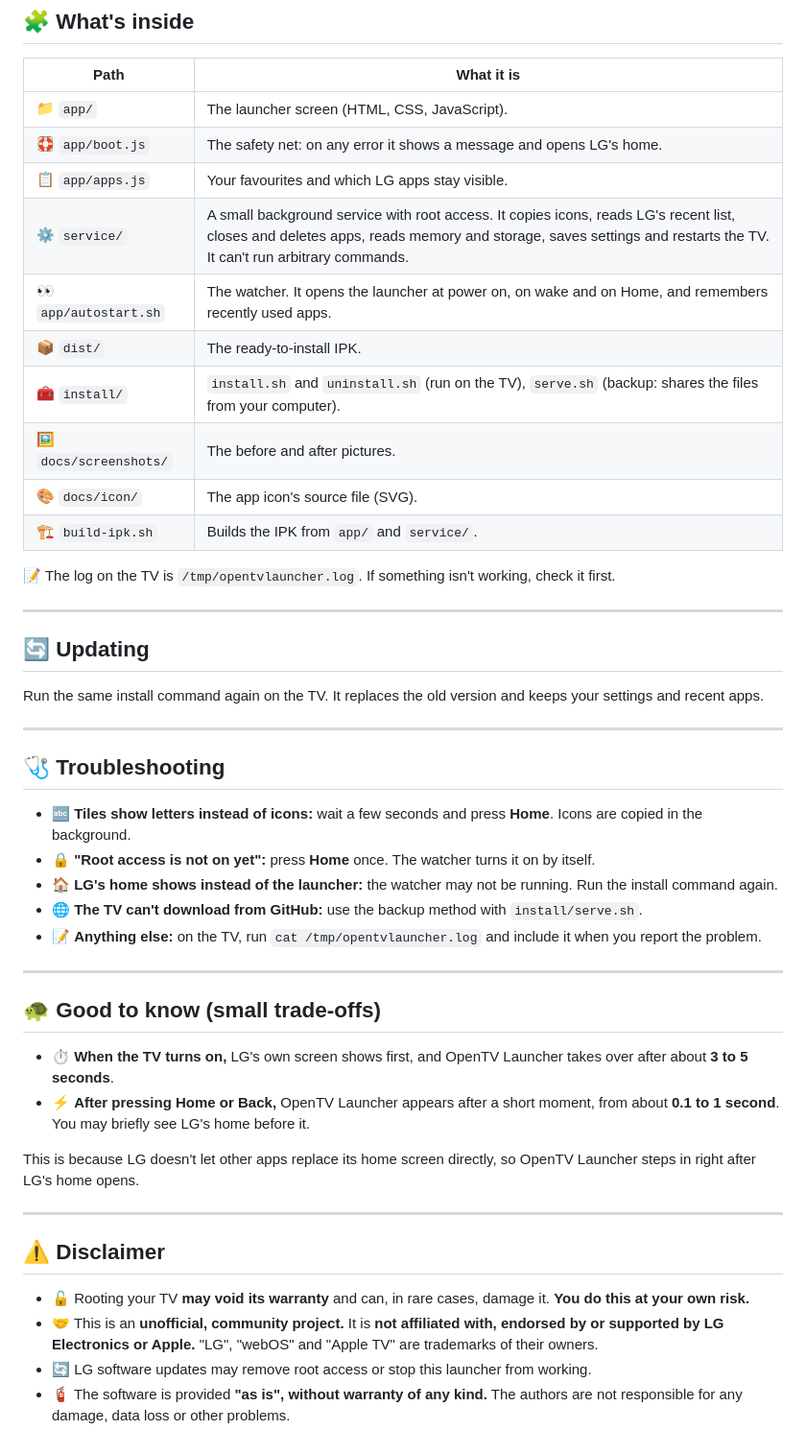
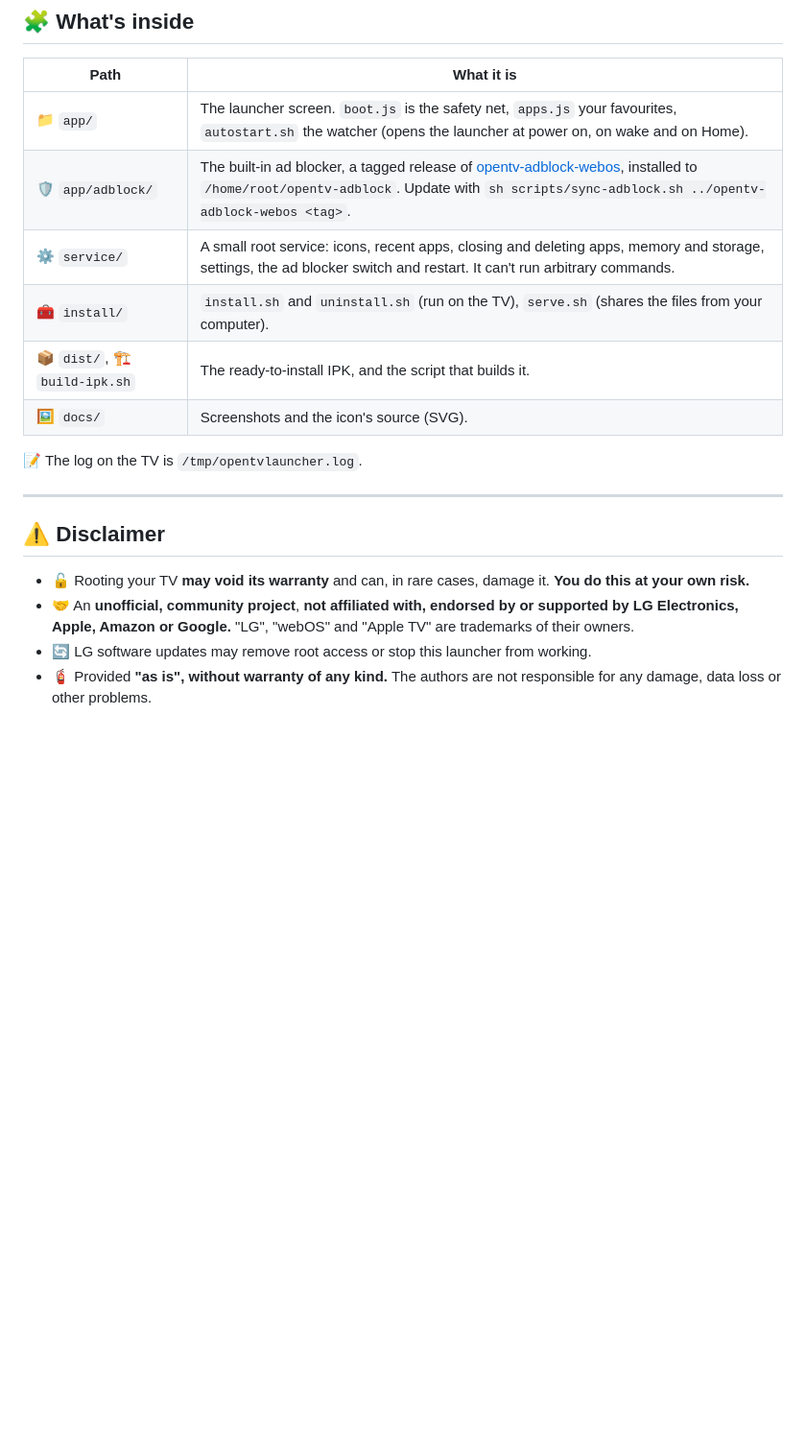
Before and after one commit to c0d3-ninja/opentv-launcher-LG, a Markdown page: README.md, the part around one of its changes. Shown at 96% size. Rendered like a GitHub page; blank space fills up the shorter version.

```diff
--- a/README.md
+++ b/README.md
@@ -160,49 +120,20 @@ Edit `app/apps.js`, run `sh build-ipk.sh`, then install again:
 
 | Path | What it is |
 | --- | --- |
-| 📁 `app/` | The launcher screen (HTML, CSS, JavaScript). |
-| 🛟 `app/boot.js` | The safety net: on any error it shows a message and opens LG's home. |
-| 📋 `app/apps.js` | Your favourites and which LG apps stay visible. |
-| ⚙️ `service/` | A small background service with root access. It copies icons, reads LG's recent list, closes and deletes apps, reads memory and storage, saves settings and restarts the TV. It can't run arbitrary commands. |
-| 👀 `app/autostart.sh` | The watcher. It opens the launcher at power on, on wake and on Home, and remembers recently used apps. |
-| 📦 `dist/` | The ready-to-install IPK. |
-| 🧰 `install/` | `install.sh` and `uninstall.sh` (run on the TV), `serve.sh` (backup: shares the files from your computer). |
-| 🖼️ `docs/screenshots/` | The before and after pictures. |
-| 🎨 `docs/icon/` | The app icon's source file (SVG). |
-| 🏗️ `build-ipk.sh` | Builds the IPK from `app/` and `service/`. |
+| 📁 `app/` | The launcher screen. `boot.js` is the safety net, `apps.js` your favourites, `autostart.sh` the watcher (opens the launcher at power on, on wake and on Home). |
+| 🛡️ `app/adblock/` | The built-in ad blocker, a tagged release of [opentv-adblock-webos](https://github.com/c0d3-ninja/opentv-adblock-webos), installed to `/home/root/opentv-adblock`. Update with `sh scripts/sync-adblock.sh ../opentv-adblock-webos <tag>`. |
+| ⚙️ `service/` | A small root service: icons, recent apps, closing and deleting apps, memory and storage, settings, the ad blocker switch and restart. It can't run arbitrary commands. |
+| 🧰 `install/` | `install.sh` and `uninstall.sh` (run on the TV), `serve.sh` (shares the files from your computer). |
+| 📦 `dist/`, 🏗️ `build-ipk.sh` | The ready-to-install IPK, and the script that builds it. |
+| 🖼️ `docs/` | Screenshots and the icon's source (SVG). |
 
-📝 The log on the TV is `/tmp/opentvlauncher.log`. If something isn't working, check it first.
-
----
-
-## 🔄 Updating
-
-Run the same install command again on the TV. It replaces the old version and keeps your settings and recent apps.
-
----
-
-## 🩺 Troubleshooting
-
-- 🔤 **Tiles show letters instead of icons:** wait a few seconds and press **Home**. Icons are copied in the background.
-- 🔒 **"Root access is not on yet":** press **Home** once. The watcher turns it on by itself.
-- 🏠 **LG's home shows instead of the launcher:** the watcher may not be running. Run the install command again.
-- 🌐 **The TV can't download from GitHub:** use the backup method with `install/serve.sh`.
-- 📝 **Anything else:** on the TV, run `cat /tmp/opentvlauncher.log` and include it when you report the problem.
-
----
-
-## 🐢 Good to know (small trade-offs)
-
-- ⏱️ **When the TV turns on,** LG's own screen shows first, and OpenTV Launcher takes over after about **3 to 5 seconds**.
-- ⚡ **After pressing Home or Back,** OpenTV Launcher appears after a short moment, from about **0.1 to 1 second**. You may briefly see LG's home before it.
-
-This is because LG doesn't let other apps replace its home screen directly, so OpenTV Launcher steps in right after LG's home opens.
+📝 The log on the TV is `/tmp/opentvlauncher.log`.
 
 ---
 
 ## ⚠️ Disclaimer
 
 - 🔓 Rooting your TV **may void its warranty** and can, in rare cases, damage it. **You do this at your own risk.**
-- 🤝 This is an **unofficial, community project.** It is **not affiliated with, endorsed by or supported by LG Electronics or Apple.** "LG", "webOS" and "Apple TV" are trademarks of their owners.
+- 🤝 An **unofficial, community project**, **not affiliated with, endorsed by or supported by LG Electronics, Apple, Amazon or Google.** "LG", "webOS" and "Apple TV" are trademarks of their owners.
 - 🔄 LG software updates may remove root access or stop this launcher from working.
-- 🧯 The software is provided **"as is", without warranty of any kind.** The authors are not responsible for any damage, data loss or other problems.
+- 🧯 Provided **"as is", without warranty of any kind.** The authors are not responsible for any damage, data loss or other problems.
```
Also changed, not shown: other parts of README.md (+65 -105 lines).
